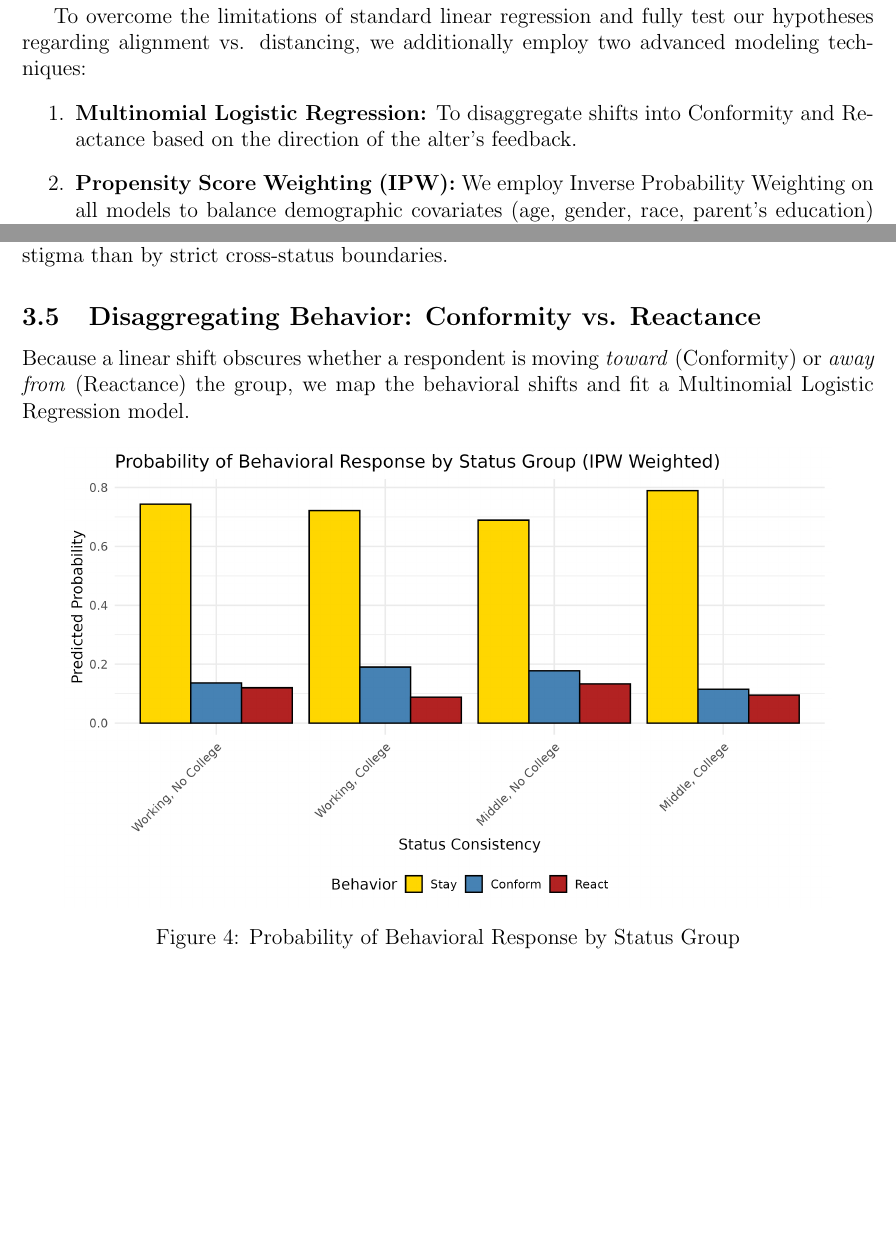
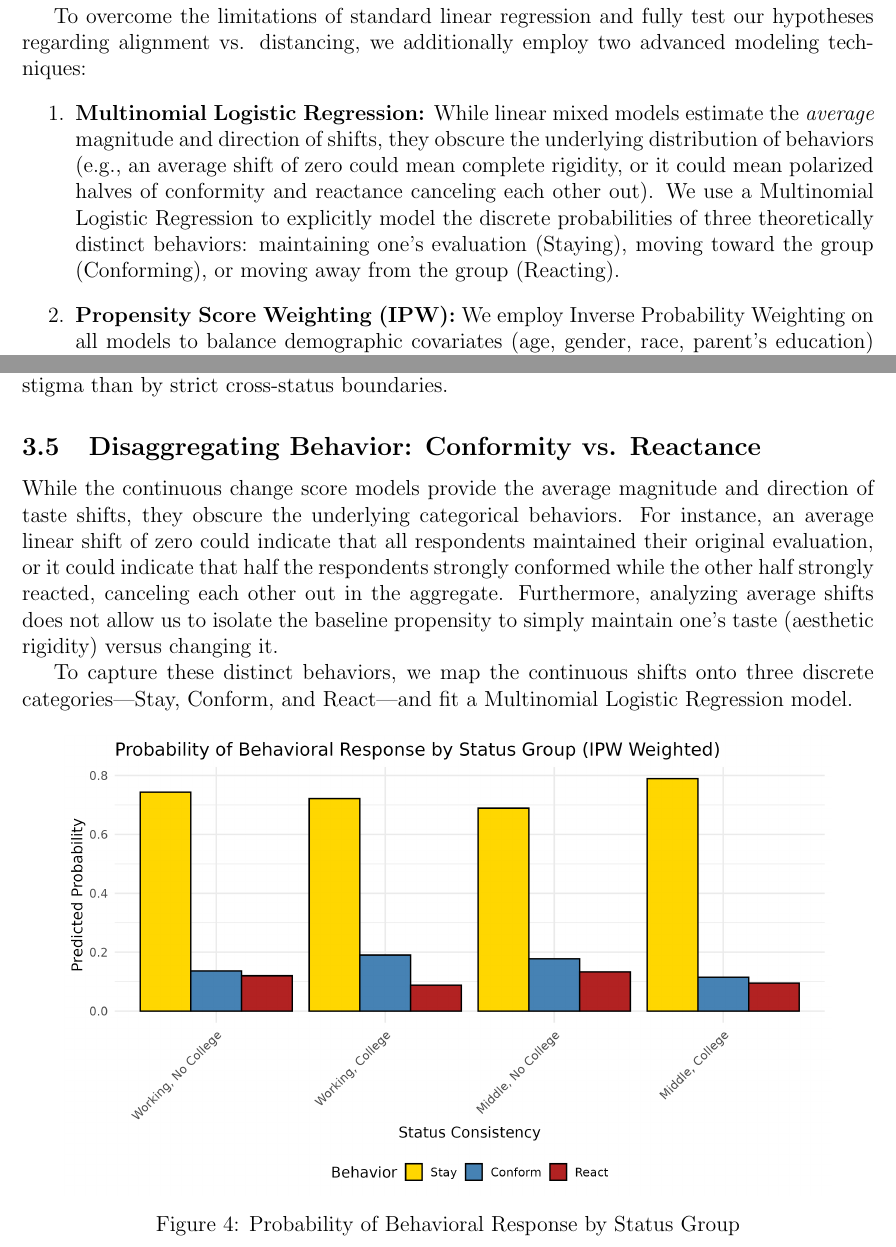
Before and after one commit to olizardo/skiles-lizardo-taste-influence-paper, a LaTeX paper (manuscript.tex): two parts of pages 5 and 8 of 11 before the commit and two parts of pages 5 and 8 of 12 after it, joined at a grey line, cut so that both start at the same text, the shorter picture padded with empty space. Compiled offline with pdfLaTeX.

Commit message:
Clarified the methodological necessity of the Multinomial model

```diff
--- a/manuscript.tex
+++ b/manuscript.tex
@@ -99,7 +99,7 @@ Our data consists of repeated measures (before and after providing access to oth
 
 To overcome the limitations of standard linear regression and fully test our hypotheses regarding alignment vs. distancing, we additionally employ two advanced modeling techniques:
 \begin{enumerate}
-    \item \textbf{Multinomial Logistic Regression:} To disaggregate shifts into Conformity and Reactance based on the direction of the alter's feedback.
+    \item \textbf{Multinomial Logistic Regression:} While linear mixed models estimate the \textit{average} magnitude and direction of shifts, they obscure the underlying distribution of behaviors (e.g., an average shift of zero could mean complete rigidity, or it could mean polarized halves of conformity and reactance canceling each other out). We use a Multinomial Logistic Regression to explicitly model the discrete probabilities of three theoretically distinct behaviors: maintaining one's evaluation (Staying), moving toward the group (Conforming), or moving away from the group (Reacting).
     \item \textbf{Propensity Score Weighting (IPW):} We employ Inverse Probability Weighting on all models to balance demographic covariates (age, gender, race, parent's education) across observational status groups, ensuring that the estimated moderating effects of class are not confounded by other demographic differences.
 \end{enumerate}
 
@@ -140,7 +140,9 @@ When introducing the class status of the fictional alter group, we observe compl
 \textbf{Hypothesis 3 (Cross-status reactance)} predicted distancing when exposed to out-group judgments. This is \textit{not supported}. High-status respondents do not significantly distance (shift negatively) from the ``Like / Low Status'' condition, nor do they distance (shift positively) from the ``Dislike / Low Status'' condition. The strongest distancing behavior in the data actually occurs within-group (Low-status respondents reacting against the ``Dislike / Low Status'' condition), suggesting that reactance is driven more by avoiding low-status stigma than by strict cross-status boundaries.
 
 \subsection{Disaggregating Behavior: Conformity vs. Reactance}
-Because a linear shift obscures whether a respondent is moving \textit{toward} (Conformity) or \textit{away from} (Reactance) the group, we map the behavioral shifts and fit a Multinomial Logistic Regression model.
+While the continuous change score models provide the average magnitude and direction of taste shifts, they obscure the underlying categorical behaviors. For instance, an average linear shift of zero could indicate that all respondents maintained their original evaluation, or it could indicate that half the respondents strongly conformed while the other half strongly reacted, canceling each other out in the aggregate. Furthermore, analyzing average shifts does not allow us to isolate the baseline propensity to simply maintain one's taste (aesthetic rigidity) versus changing it.
+
+To capture these distinct behaviors, we map the continuous shifts onto three discrete categories---Stay, Conform, and React---and fit a Multinomial Logistic Regression model.
 
 \begin{figure}[ht!]
     \centering
```
Also changed, not shown: manuscript.pdf, 2 other files.
